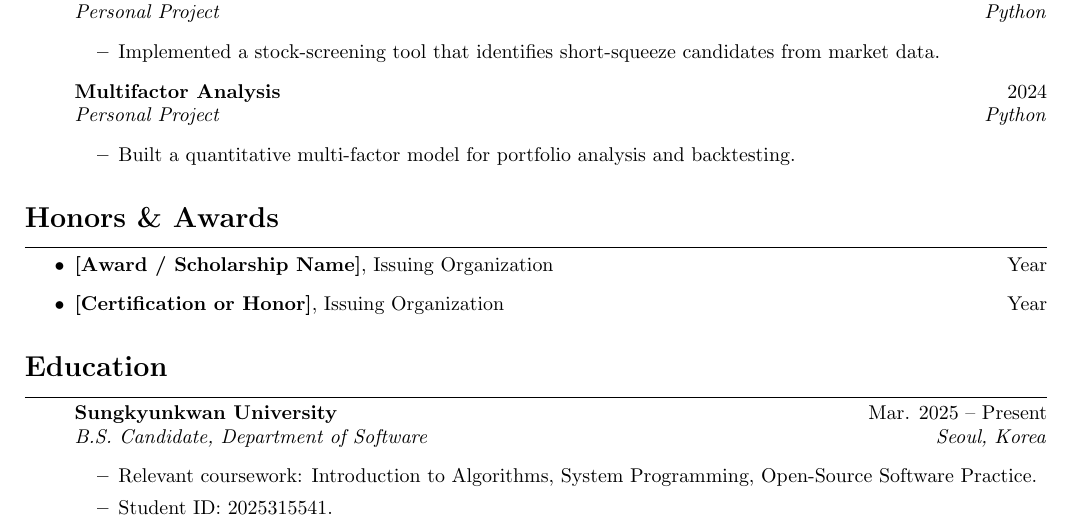
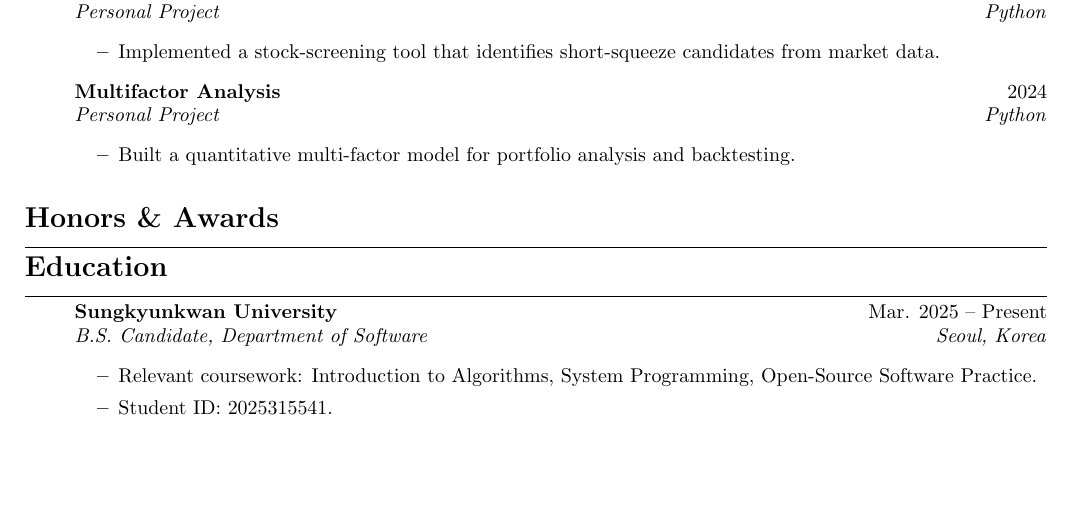
Before and after one commit to thdalswo4524/SWE_2021_41_2026_1_week_13, a LaTeX document (main.tex): part of the page, cut so that both start at the same text, the shorter picture padded with empty space. Compiled offline with pdfLaTeX.

Commit message:
Empty Honors & Awards section (leave blank for now)

```diff
--- a/main.tex
+++ b/main.tex
@@ -69,10 +69,6 @@
 \section*{Honors \& Awards}
 \hrule
 \vspace{4pt}
-\begin{itemize}
-    \item \textbf{[Award / Scholarship Name]}, Issuing Organization \hfill Year
-    \item \textbf{[Certification or Honor]}, Issuing Organization \hfill Year
-\end{itemize}
 
 %-----------EDUCATION-----------
 \section*{Education}
```
